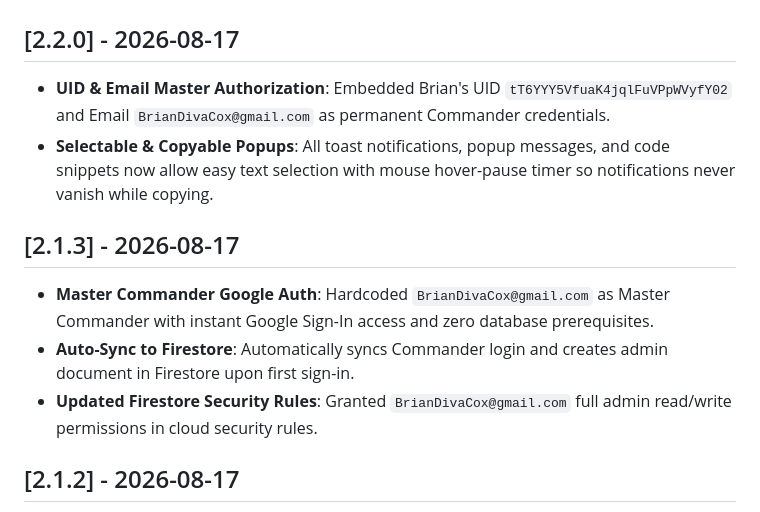
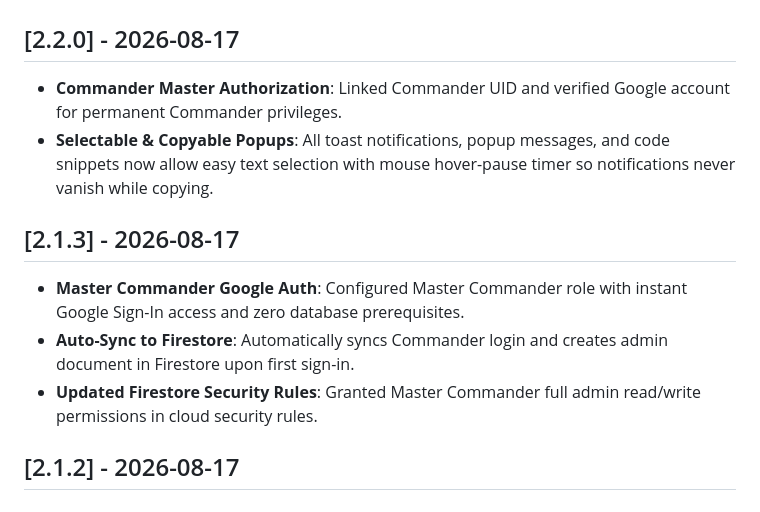
Before and after one commit to theBDCFcrew/theBDCFcrew.github.io, a Markdown page: CHANGELOG.md, the part around the change. Drawn GitHub-style.

Commit message:
v2.2.1 : Sanitize changelog and release notes

```diff
--- a/CHANGELOG.md
+++ b/CHANGELOG.md
@@ -1,13 +1,14 @@
 # 🌴 Los Santos Weekly — Changelog
 
 ## [2.2.0] - 2026-08-17
-- **UID & Email Master Authorization**: Embedded Brian's UID `tT6YYY5VfuaK4jqlFuVPpWVyfY02` and Email `BrianDivaCox@gmail.com` as permanent Commander credentials.
+- **Commander Master Authorization**: Linked Commander UID and verified Google account for permanent Commander privileges.
 - **Selectable & Copyable Popups**: All toast notifications, popup messages, and code snippets now allow easy text selection with mouse hover-pause timer so notifications never vanish while copying.
 
 ## [2.1.3] - 2026-08-17
-- **Master Commander Google Auth**: Hardcoded `BrianDivaCox@gmail.com` as Master Commander with instant Google Sign-In access and zero database prerequisites.
+- **Master Commander Google Auth**: Configured Master Commander role with instant Google Sign-In access and zero database prerequisites.
 - **Auto-Sync to Firestore**: Automatically syncs Commander login and creates admin document in Firestore upon first sign-in.
-- **Updated Firestore Security Rules**: Granted `BrianDivaCox@gmail.com` full admin read/write permissions in cloud security rules.
+- **Updated Firestore Security Rules**: Granted Master Commander full admin read/write permissions in cloud security rules.
+
 
 ## [2.1.2] - 2026-08-17
 - **Email & UID Admin Resolution**: Allowed admin authorization lookup by either Document ID = `email` (e.g. `brian@gmail.com`) or Document ID = `uid`.
```
